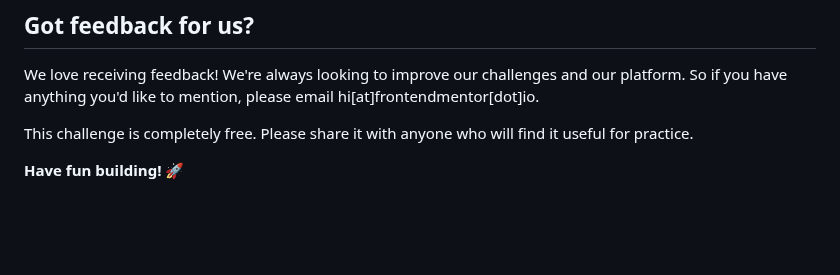
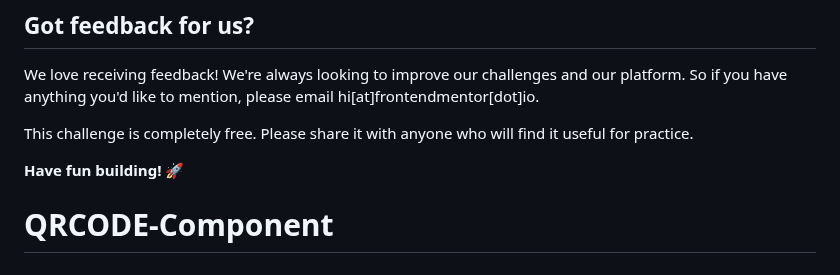
Before and after one commit to RKennedyy/QRChallenge, a Markdown page: README.md, the part around the change. GitHub-like rendering; blank space fills up the shorter version.

```diff
--- a/README.md
+++ b/README.md
@@ -85,3 +85,4 @@ We love receiving feedback! We're always looking to improve our challenges and o
 This challenge is completely free. Please share it with anyone who will find it useful for practice.
 
 **Have fun building!** 🚀
+# QRCODE-Component
```
